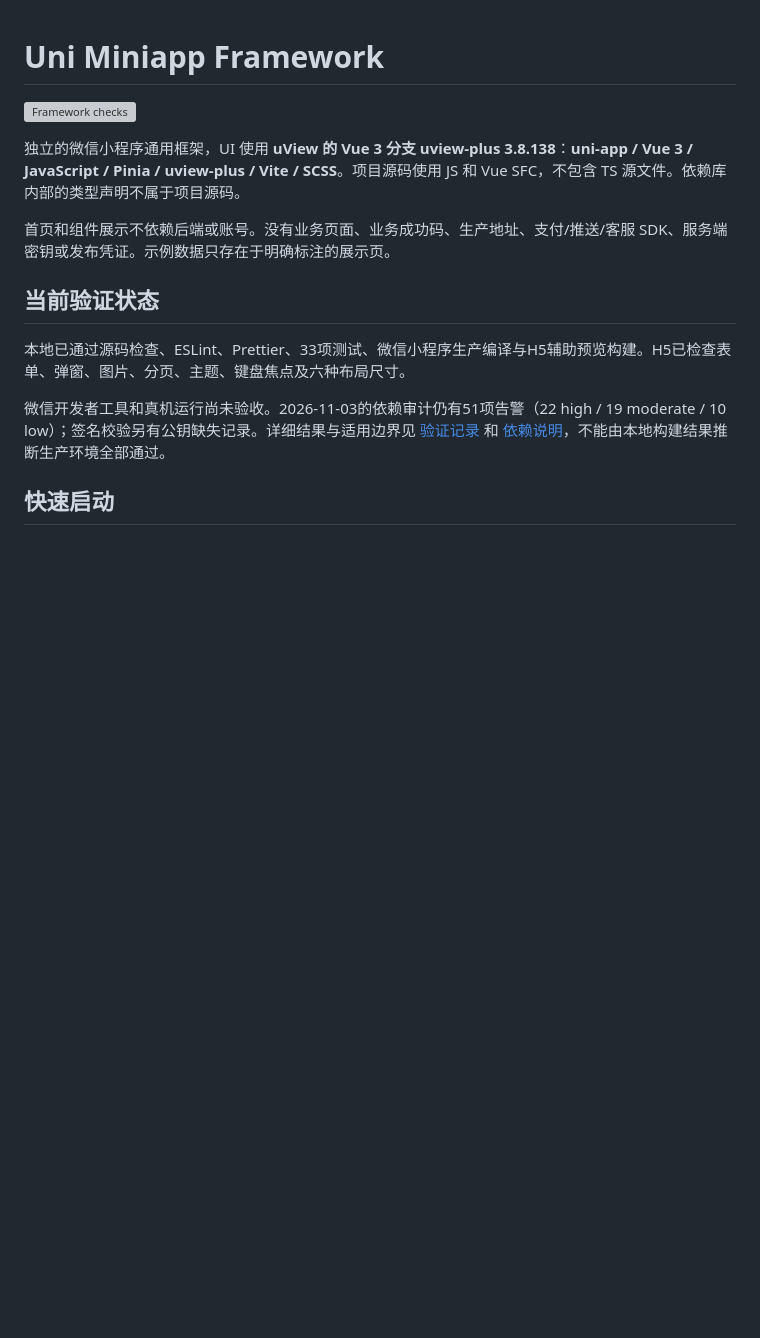
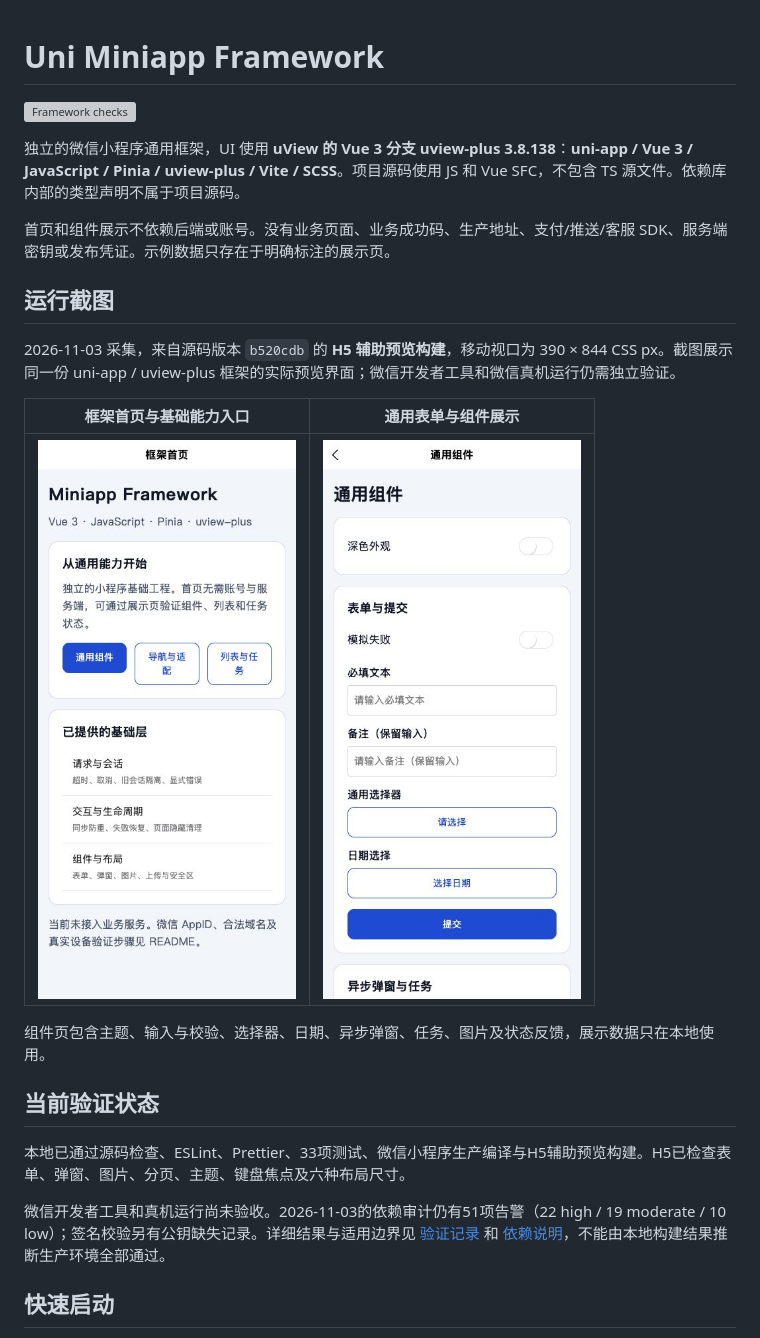
Before and after one commit to wn228664/uni-miniapp-framework, a Markdown page: README.md, the part around the change. Drawn GitHub-style; pictures changed too: docs/screenshots/mini-components.jpg (added), docs/screenshots/mini-home.jpg (added); blank space fills up the shorter version; grey boxes are pictures that could not be loaded.

Commit message:
docs(readme): 添加框架真实运行截图

```diff
--- a/README.md
+++ b/README.md
@@ -5,6 +5,16 @@
 独立的微信小程序通用框架，UI 使用 **uView 的 Vue 3 分支 uview-plus 3.8.138**：**uni-app / Vue 3 / JavaScript / Pinia / uview-plus / Vite / SCSS**。项目源码使用 JS 和 Vue SFC，不包含 TS 源文件。依赖库内部的类型声明不属于项目源码。
 
 首页和组件展示不依赖后端或账号。没有业务页面、业务成功码、生产地址、支付/推送/客服 SDK、服务端密钥或发布凭证。示例数据只存在于明确标注的展示页。
+
+## 运行截图
+
+2026-11-03 采集，来自源码版本 `b520cdb` 的 **H5 辅助预览构建**，移动视口为 390 × 844 CSS px。截图展示同一份 uni-app / uview-plus 框架的实际预览界面；微信开发者工具和微信真机运行仍需独立验证。
+
+| 框架首页与基础能力入口 | 通用表单与组件展示 |
+| --- | --- |
+| <img src="docs/screenshots/mini-home.jpg" alt="小程序框架 H5 辅助预览首页截图" width="280" /> | <img src="docs/screenshots/mini-components.jpg" alt="小程序框架 H5 辅助预览组件截图" width="280" /> |
+
+组件页包含主题、输入与校验、选择器、日期、异步弹窗、任务、图片及状态反馈，展示数据只在本地使用。
 
 ## 当前验证状态
 
```
